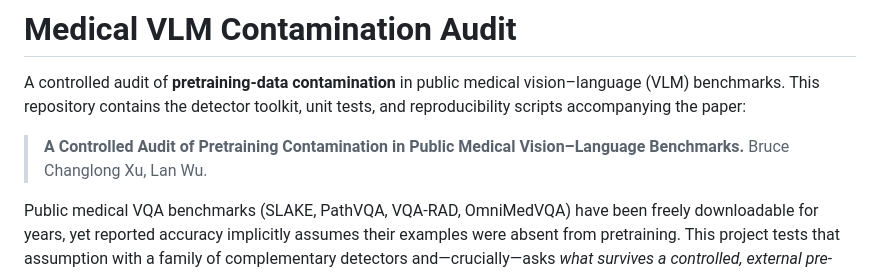
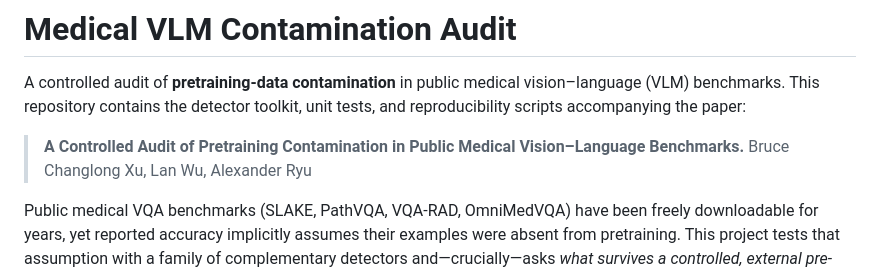
Before and after one commit to brucechanglongxu/medvlm-contamination-audit, a Markdown page: README.md, the part around the change. GitHub-like rendering.

```diff
--- a/README.md
+++ b/README.md
@@ -5,7 +5,7 @@ vision–language (VLM) benchmarks. This repository contains the detector
 toolkit, unit tests, and reproducibility scripts accompanying the paper:
 
 > **A Controlled Audit of Pretraining Contamination in Public Medical
-> Vision–Language Benchmarks.** Bruce Changlong Xu, Lan Wu.
+> Vision–Language Benchmarks.** Bruce Changlong Xu, Lan Wu, Alexander Ryu
 
 Public medical VQA benchmarks (SLAKE, PathVQA, VQA-RAD, OmniMedVQA) have been
 freely downloadable for years, yet reported accuracy implicitly assumes their
```
